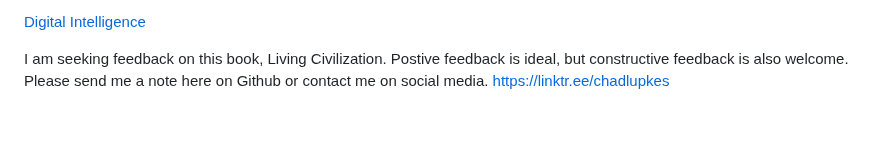
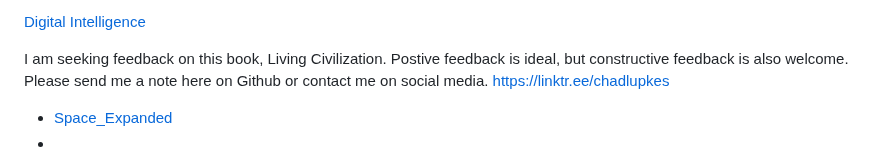
Before and after one commit to chadlupkes/livingcivilization, a Markdown page: README.md, the part around the change. GitHub-like rendering; blank space fills up the shorter version.

Commit message:
Add link to space_Claude_expanded
Want a way to view/share the expanded version of the Space chapter for future work.

```diff
--- a/README.md
+++ b/README.md
@@ -36,3 +36,6 @@ Other articles in this network:
 [Digital Intelligence](/digitalintelligence.md)
 
 I am seeking feedback on this book, Living Civilization.  Postive feedback is ideal, but constructive feedback is also welcome.  Please send me a note here on Github or contact me on social media.  https://linktr.ee/chadlupkes
+
+- [Space_Expanded](/space_claude_expanded.md)
+-
```
